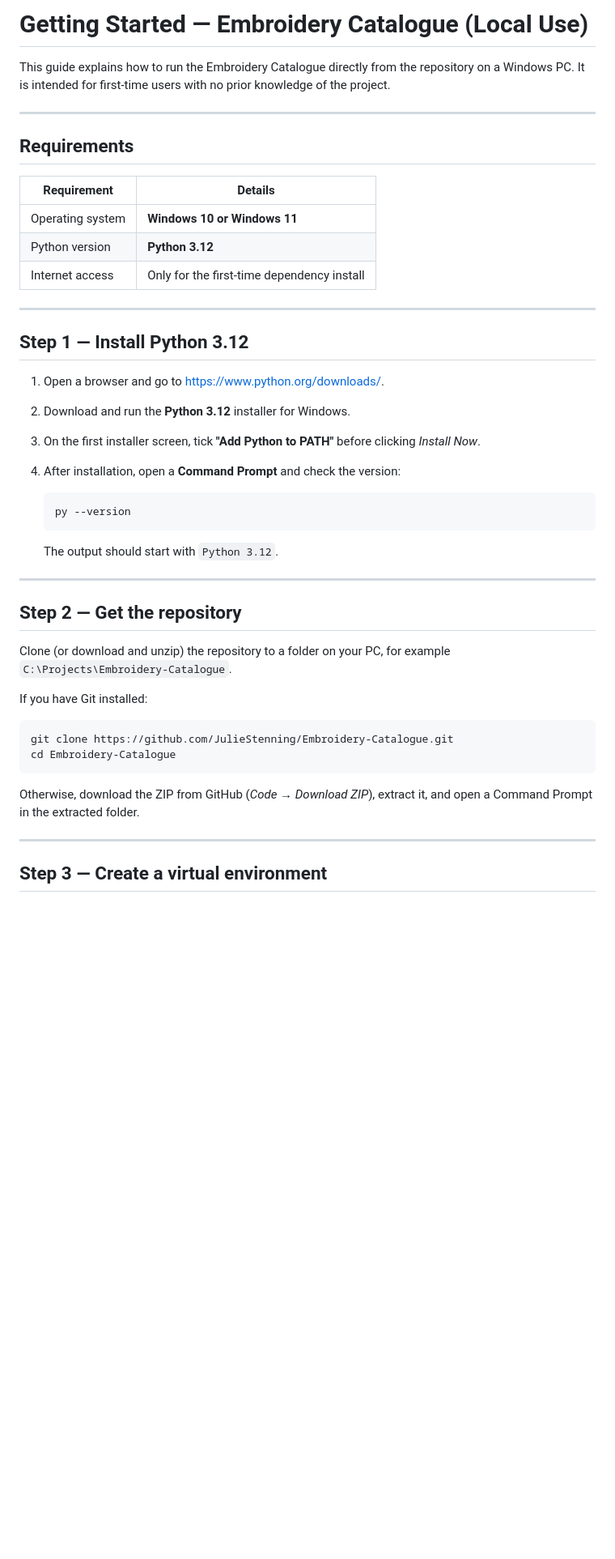
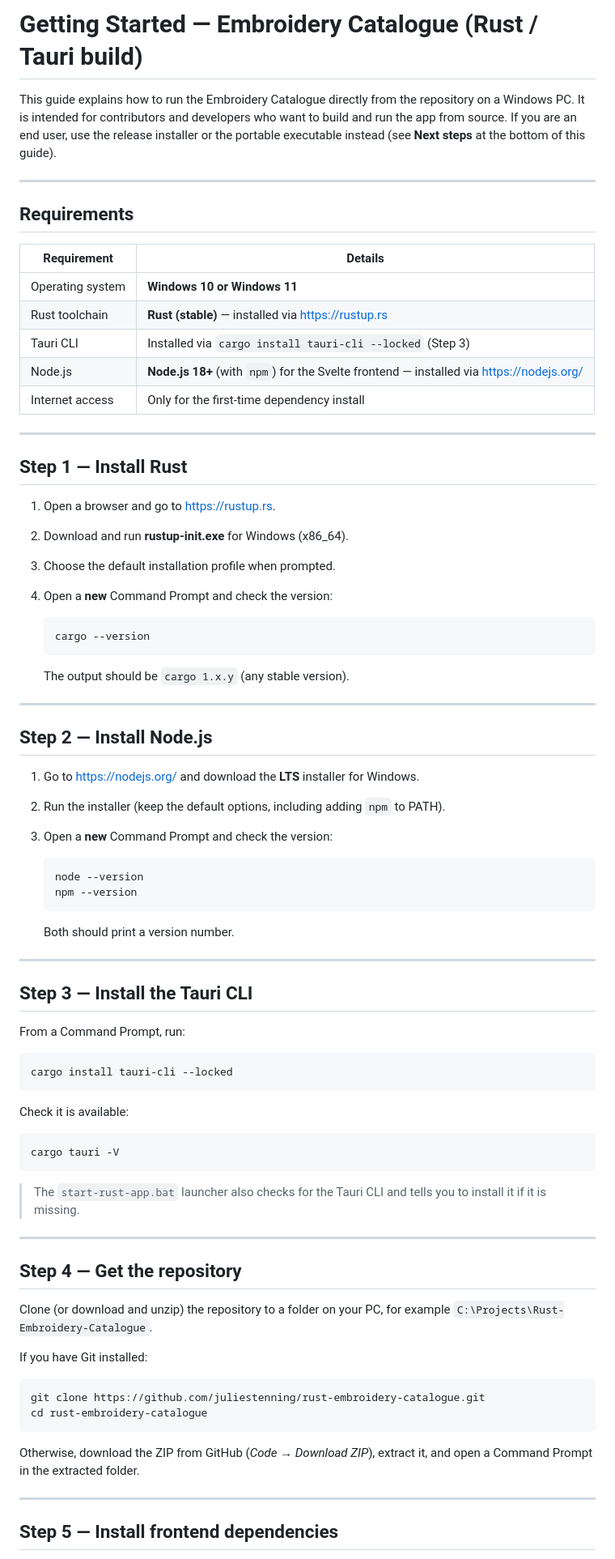
Before and after one commit to JulieStenning/Rust-Embroidery-Catalogue, a Markdown page: docs/User-Facing-Guidance/GETTING_STARTED.md, the part around one of its changes. Shown at 81% size. GitHub-like rendering; blank space fills up the shorter version.

````diff
--- a/docs/User-Facing-Guidance/GETTING_STARTED.md
+++ b/docs/User-Facing-Guidance/GETTING_STARTED.md
@@ -1,8 +1,9 @@
-# Getting Started — Embroidery Catalogue (Local Use)
+# Getting Started — Embroidery Catalogue (Rust / Tauri build)
 
 This guide explains how to run the Embroidery Catalogue directly from the repository
-on a Windows PC.  It is intended for first-time users with no prior knowledge of the
-project.
+on a Windows PC.  It is intended for contributors and developers who want to build and
+run the app from source.  If you are an end user, use the release installer or the
+portable executable instead (see **Next steps** at the bottom of this guide).
 
 ---
 
@@ -11,36 +12,72 @@ project.
 | Requirement | Details |
 |---|---|
 | Operating system | **Windows 10 or Windows 11** |
-| Python version | **Python 3.12** |
+| Rust toolchain | **Rust (stable)** — installed via <https://rustup.rs> |
+| Tauri CLI | Installed via `cargo install tauri-cli --locked` (Step 3) |
+| Node.js | **Node.js 18+** (with `npm`) for the Svelte frontend — installed via <https://nodejs.org/> |
 | Internet access | Only for the first-time dependency install |
 
 ---
 
-## Step 1 — Install Python 3.12
+## Step 1 — Install Rust
 
-1. Open a browser and go to <https://www.python.org/downloads/>.
-2. Download and run the **Python 3.12** installer for Windows.
-3. On the first installer screen, tick **"Add Python to PATH"** before clicking *Install Now*.
-4. After installation, open a **Command Prompt** and check the version:
+1. Open a browser and go to <https://rustup.rs>.
+2. Download and run **rustup-init.exe** for Windows (x86_64).
+3. Choose the default installation profile when prompted.
+4. Open a **new** Command Prompt and check the version:
 
    ```bat
-   py --version
+   cargo --version
    ```
 
-   The output should start with `Python 3.12`.
+   The output should be `cargo 1.x.y` (any stable version).
 
 ---
 
-## Step 2 — Get the repository
+## Step 2 — Install Node.js
+
+1. Go to <https://nodejs.org/> and download the **LTS** installer for Windows.
+2. Run the installer (keep the default options, including adding `npm` to PATH).
+3. Open a **new** Command Prompt and check the version:
+
+   ```bat
+   node --version
+   npm --version
+   ```
+
+   Both should print a version number.
+
+---
+
+## Step 3 — Install the Tauri CLI
+
+From a Command Prompt, run:
+
+```bat
+cargo install tauri-cli --locked
+```
+
+Check it is available:
+
+```bat
+cargo tauri -V
+```
+
+> The `start-rust-app.bat` launcher also checks for the Tauri CLI and tells you to
+> install it if it is missing.
+
+---
+
+## Step 4 — Get the repository
 
 Clone (or download and unzip) the repository to a folder on your PC, for example
-`C:\Projects\Embroidery-Catalogue`.
+`C:\Projects\Rust-Embroidery-Catalogue`.
 
 If you have Git installed:
 
 ```bat
-git clone https://github.com/JulieStenning/Embroidery-Catalogue.git
-cd Embroidery-Catalogue
+git clone https://github.com/juliestenning/rust-embroidery-catalogue.git
+cd rust-embroidery-catalogue
 ```
 
 Otherwise, download the ZIP from GitHub (*Code → Download ZIP*), extract it, and
@@ -48,5 +85,5 @@ open a Command Prompt in the extracted folder.
 
 ---
 
-## Step 3 — Create a virtual environment
+## Step 5 — Install frontend dependencies
 
````
Also changed, not shown: other parts of docs/User-Facing-Guidance/GETTING_STARTED.md (+52 -57 lines), docs/Plans/windows-installer-update-delivery-sop.md (+31 -41 lines), docs/Specs/import-folder-assignment-refactor-checklist.md (+21 -19 lines).
